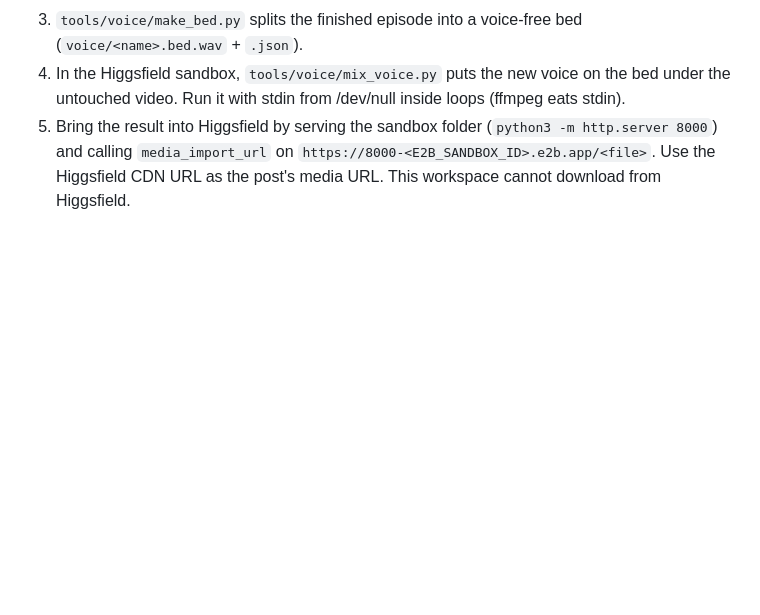
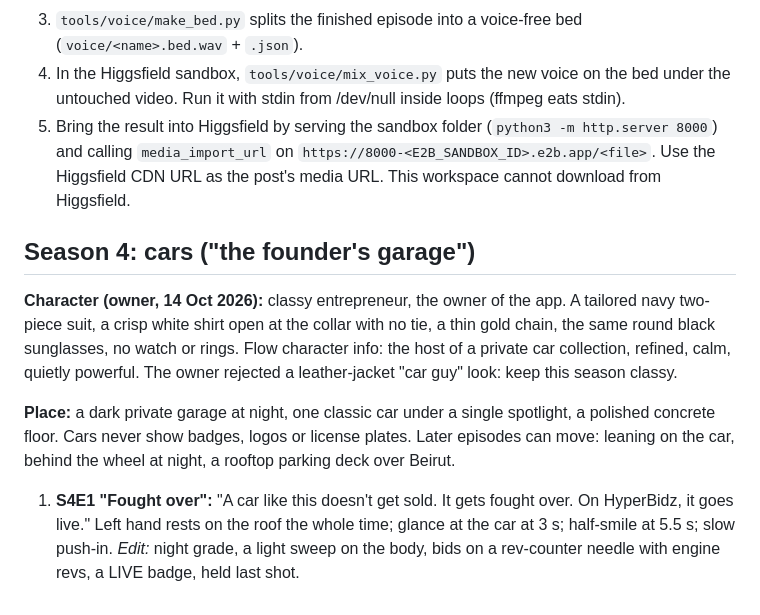
Before and after one commit to rodolph30/hyperbidz-social, a Markdown page: FOUNDER_SERIES.md, the part around the change. GitHub-like rendering; blank space fills up the shorter version.

Commit message:
Season 4 (cars): character and ep. 1
Co-Authored-By: Claude Opus 5.5 <noreply@anthropic.com>
Claude-Session: https://claude.ai/code/session_01FwZiGW7nFBXYjGNYzouBEv

```diff
--- a/FOUNDER_SERIES.md
+++ b/FOUNDER_SERIES.md
@@ -200,3 +200,11 @@ Every founder episode uses the owner's own voice: Higgsfield voice element "Rodo
 3. `tools/voice/make_bed.py` splits the finished episode into a voice-free bed (`voice/<name>.bed.wav` + `.json`).
 4. In the Higgsfield sandbox, `tools/voice/mix_voice.py` puts the new voice on the bed under the untouched video. Run it with stdin from /dev/null inside loops (ffmpeg eats stdin).
 5. Bring the result into Higgsfield by serving the sandbox folder (`python3 -m http.server 8000`) and calling `media_import_url` on `https://8000-<E2B_SANDBOX_ID>.e2b.app/<file>`. Use the Higgsfield CDN URL as the post's media URL. This workspace cannot download from Higgsfield.
+
+## Season 4: cars ("the founder's garage")
+
+**Character (owner, 14 Oct 2026):** classy entrepreneur, the owner of the app. A tailored navy two-piece suit, a crisp white shirt open at the collar with no tie, a thin gold chain, the same round black sunglasses, no watch or rings. Flow character info: the host of a private car collection, refined, calm, quietly powerful. The owner rejected a leather-jacket "car guy" look: keep this season classy.
+
+**Place:** a dark private garage at night, one classic car under a single spotlight, a polished concrete floor. Cars never show badges, logos or license plates. Later episodes can move: leaning on the car, behind the wheel at night, a rooftop parking deck over Beirut.
+
+1. **S4E1 "Fought over":** "A car like this doesn't get sold. It gets fought over. On HyperBidz, it goes live." Left hand rests on the roof the whole time; glance at the car at 3 s; half-smile at 5.5 s; slow push-in. *Edit:* night grade, a light sweep on the body, bids on a rev-counter needle with engine revs, a LIVE badge, held last shot.
```
